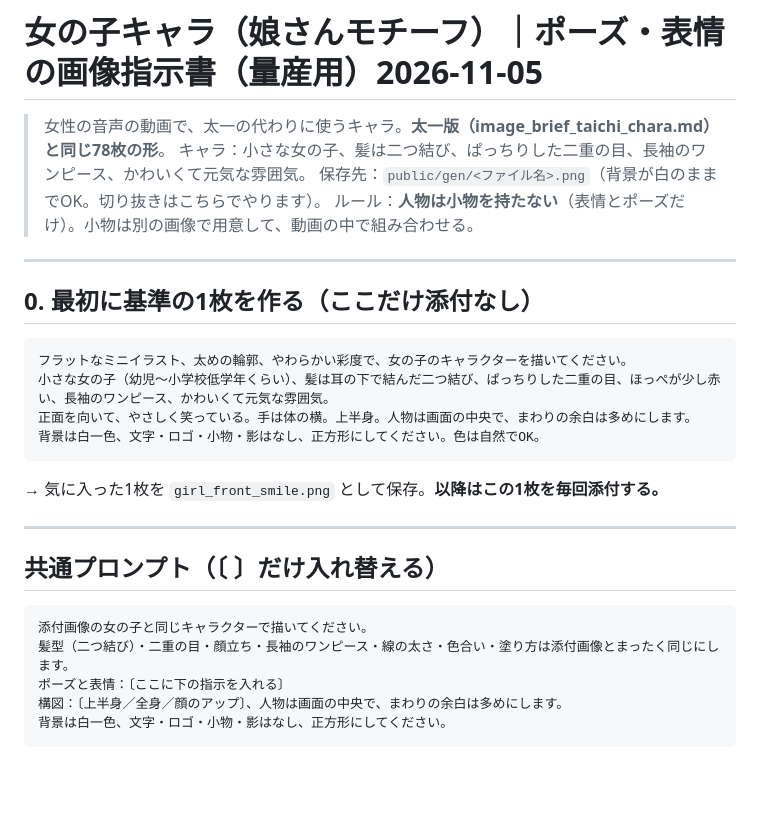
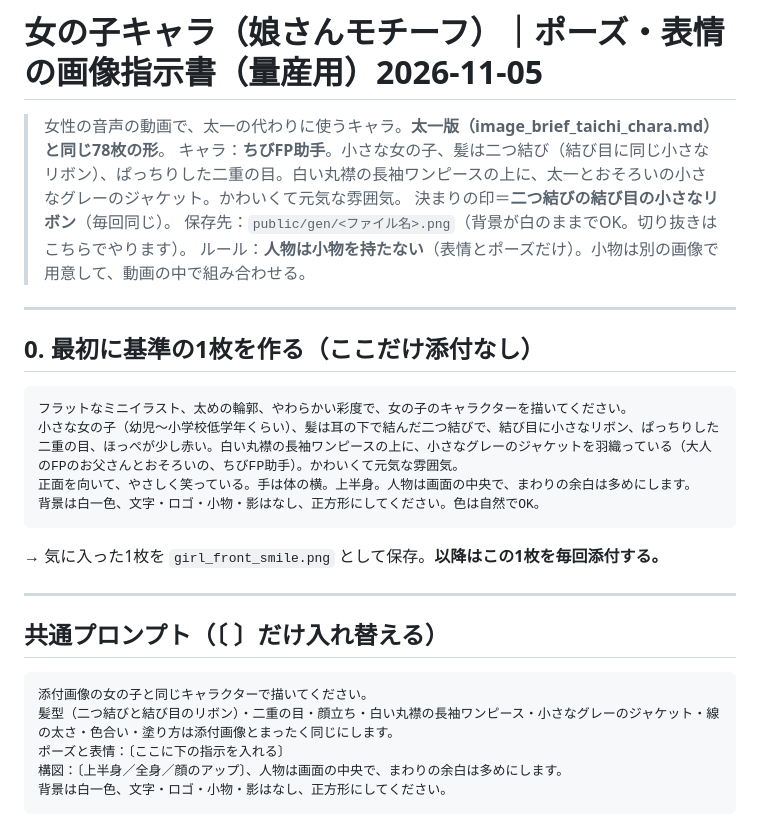
Before and after one commit to taichimoneylife-glitc/-, a Markdown page: remotion-zukai-reel/assets/image_brief_girl_chara.md, the part around the change. GitHub-like rendering; blank space fills up the shorter version.

Commit message:
Girl character brief: mini FP assistant outfit
Co-Authored-By: Claude Opus 5.5 <noreply@anthropic.com>
Claude-Session: https://claude.ai/code/session_01NtiJLcFKViicDQSuTnFUVk

````diff
--- a/remotion-zukai-reel/assets/image_brief_girl_chara.md
+++ b/remotion-zukai-reel/assets/image_brief_girl_chara.md
@@ -1,7 +1,8 @@
 # 女の子キャラ（娘さんモチーフ）｜ポーズ・表情の画像指示書（量産用）2026-11-05
 
 > 女性の音声の動画で、太一の代わりに使うキャラ。**太一版（image_brief_taichi_chara.md）と同じ78枚の形**。
-> キャラ：小さな女の子、髪は二つ結び、ぱっちりした二重の目、長袖のワンピース、かわいくて元気な雰囲気。
+> キャラ：**ちびFP助手**。小さな女の子、髪は二つ結び（結び目に同じ小さなリボン）、ぱっちりした二重の目。白い丸襟の長袖ワンピースの上に、太一とおそろいの小さなグレーのジャケット。かわいくて元気な雰囲気。
+> 決まりの印＝**二つ結びの結び目の小さなリボン**（毎回同じ）。
 > 保存先：`public/gen/<ファイル名>.png`（背景が白のままでOK。切り抜きはこちらでやります）。
 > ルール：**人物は小物を持たない**（表情とポーズだけ）。小物は別の画像で用意して、動画の中で組み合わせる。
 
@@ -11,7 +12,7 @@
 
 ```
 フラットなミニイラスト、太めの輪郭、やわらかい彩度で、女の子のキャラクターを描いてください。
-小さな女の子（幼児〜小学校低学年くらい）、髪は耳の下で結んだ二つ結び、ぱっちりした二重の目、ほっぺが少し赤い、長袖のワンピース、かわいくて元気な雰囲気。
+小さな女の子（幼児〜小学校低学年くらい）、髪は耳の下で結んだ二つ結びで、結び目に小さなリボン、ぱっちりした二重の目、ほっぺが少し赤い。白い丸襟の長袖ワンピースの上に、小さなグレーのジャケットを羽織っている（大人のFPのお父さんとおそろいの、ちびFP助手）。かわいくて元気な雰囲気。
 正面を向いて、やさしく笑っている。手は体の横。上半身。人物は画面の中央で、まわりの余白は多めにします。
 背景は白一色、文字・ロゴ・小物・影はなし、正方形にしてください。色は自然でOK。
 ```
@@ -23,7 +24,7 @@
 
 ```
 添付画像の女の子と同じキャラクターで描いてください。
-髪型（二つ結び）・二重の目・顔立ち・長袖のワンピース・線の太さ・色合い・塗り方は添付画像とまったく同じにします。
+髪型（二つ結びと結び目のリボン）・二重の目・顔立ち・白い丸襟の長袖ワンピース・小さなグレーのジャケット・線の太さ・色合い・塗り方は添付画像とまったく同じにします。
 ポーズと表情：〔ここに下の指示を入れる〕
 構図：〔上半身／全身／顔のアップ〕、人物は画面の中央で、まわりの余白は多めにします。
 背景は白一色、文字・ロゴ・小物・影はなし、正方形にしてください。
````
